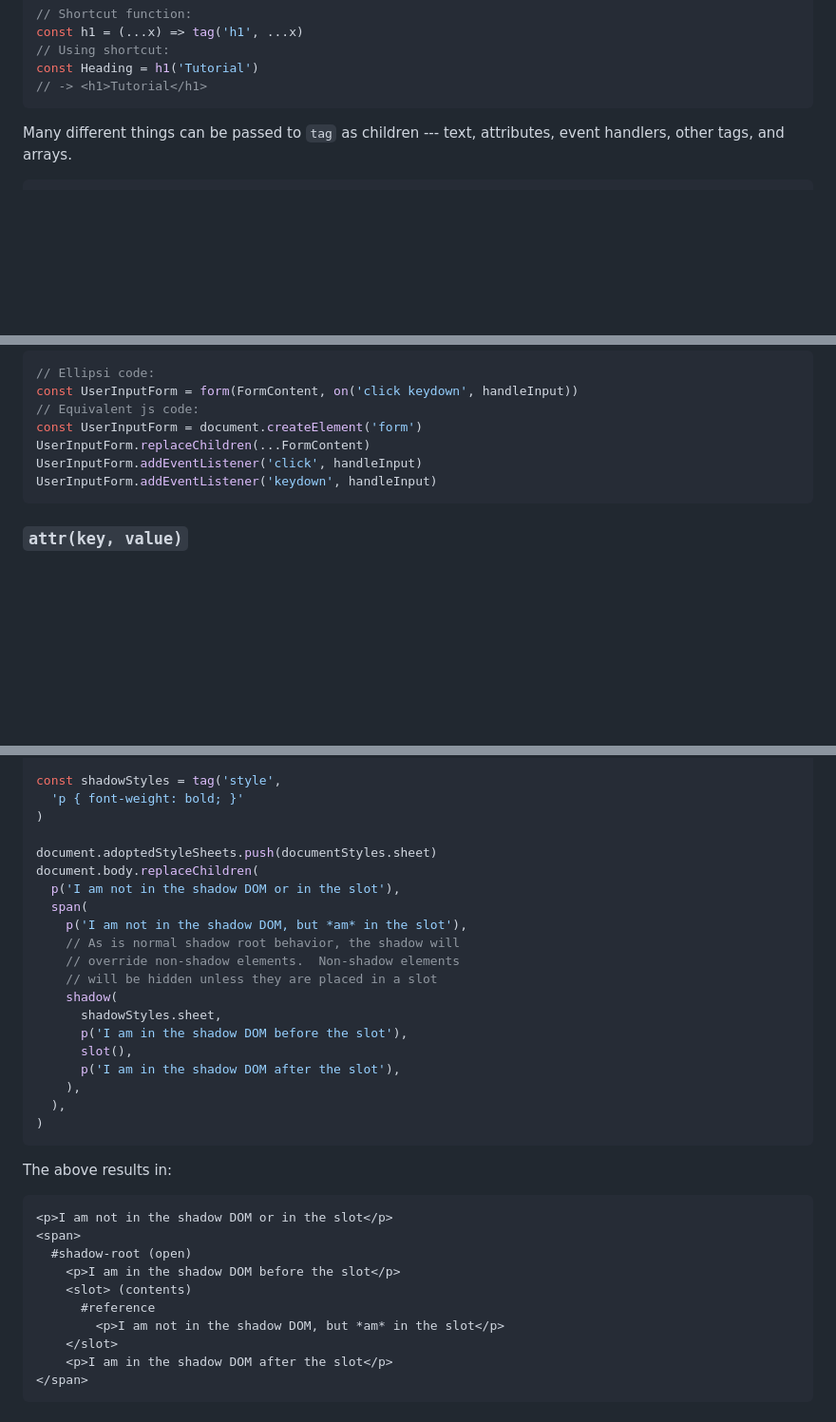
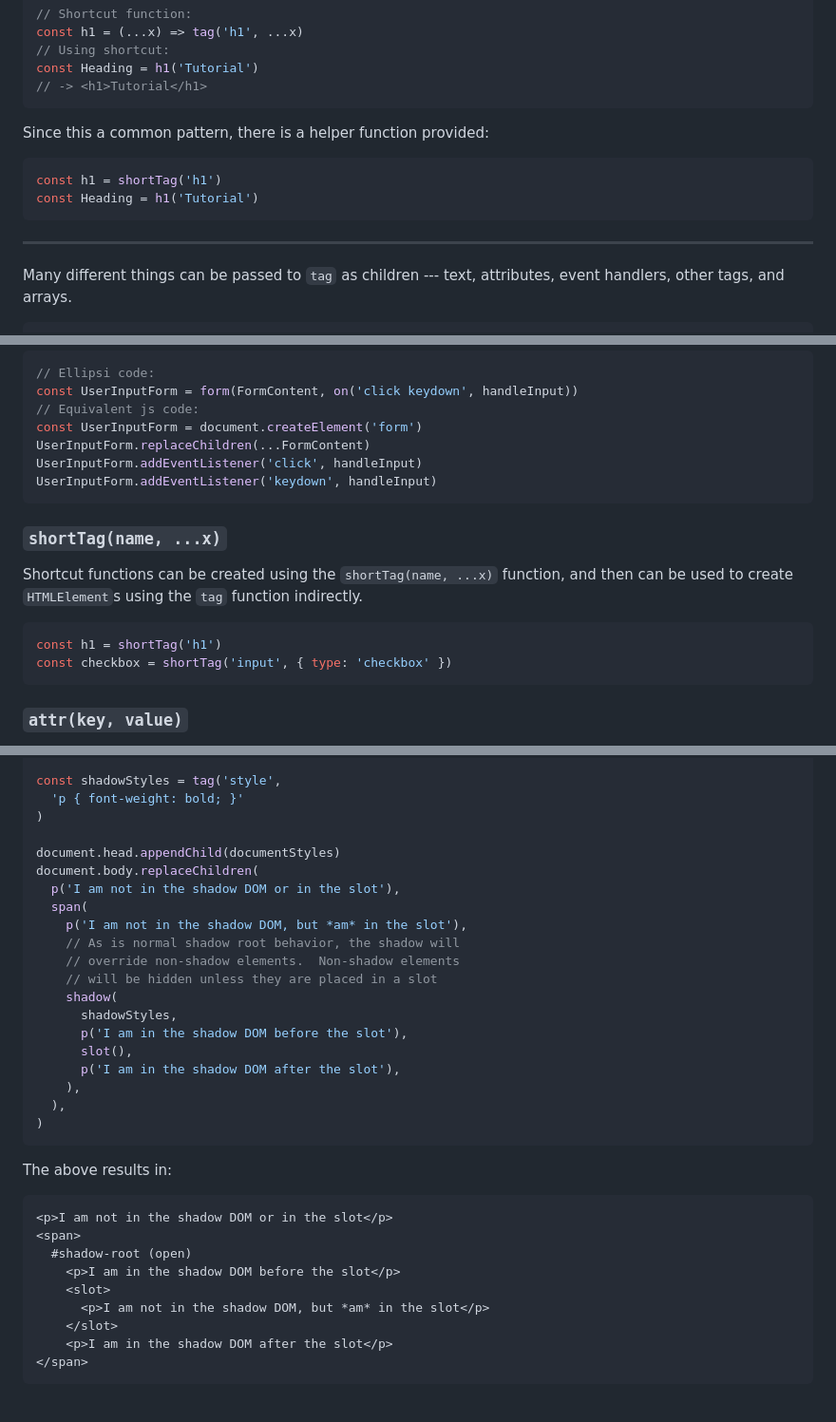
Before and after one commit to mdvorak340/ellipsi, a Markdown page: README.md, 3 parts joined by grey strips. Shown: that part at 95% size. Drawn GitHub-style; blank space fills up the shorter version.

Commit message:
update README with recent changes

````diff
--- a/README.md
+++ b/README.md
@@ -30,6 +30,15 @@ const h1 = (...x) => tag('h1', ...x)
 const Heading = h1('Tutorial')
 // -> <h1>Tutorial</h1>
 ```
+
+Since this a common pattern, there is a helper function provided:
+
+```js
+const h1 = shortTag('h1')
+const Heading = h1('Tutorial')
+```
+
+---
 
 Many different things can be passed to `tag` as children --- text, attributes,
 event handlers, other tags, and arrays.
@@ -152,6 +161,17 @@ UserInputForm.addEventListener('click', handleInput)
 UserInputForm.addEventListener('keydown', handleInput)
 ```
 
+### `shortTag(name, ...x)`
+
+Shortcut functions can be created using the `shortTag(name, ...x)` function,
+and then can be used to create `HTMLElement`s using the `tag` function
+indirectly.
+
+```js
+const h1 = shortTag('h1')
+const checkbox = shortTag('input', { type: 'checkbox' })
+```
+
 ### `attr(key, value)`
 
 If you don't like JavaScript Object Notation or need to use JavaScript's
@@ -211,7 +231,7 @@ const shadowStyles = tag('style',
   'p { font-weight: bold; }'
 )
 
-document.adoptedStyleSheets.push(documentStyles.sheet)
+document.head.appendChild(documentStyles)
 document.body.replaceChildren(
   p('I am not in the shadow DOM or in the slot'),
   span(
@@ -220,7 +240,7 @@ document.body.replaceChildren(
     // override non-shadow elements.  Non-shadow elements
     // will be hidden unless they are placed in a slot
     shadow(
-      shadowStyles.sheet,
+      shadowStyles,
       p('I am in the shadow DOM before the slot'),
       slot(),
       p('I am in the shadow DOM after the slot'),
@@ -236,9 +256,8 @@ The above results in:
 <span>
   #shadow-root (open)
     <p>I am in the shadow DOM before the slot</p>
-    <slot> (contents)
-      #reference
-        <p>I am not in the shadow DOM, but *am* in the slot</p>
+    <slot>
+      <p>I am not in the shadow DOM, but *am* in the slot</p>
     </slot>
     <p>I am in the shadow DOM after the slot</p>
 </span>
````
